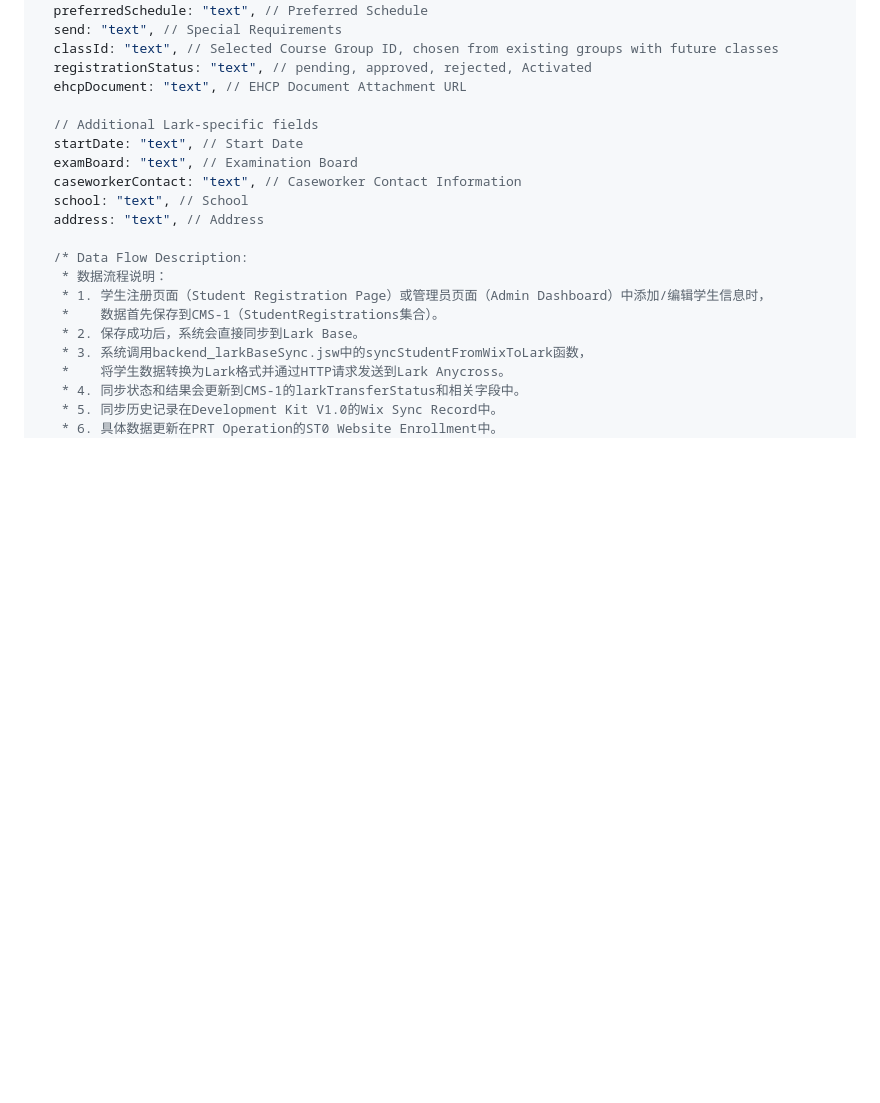
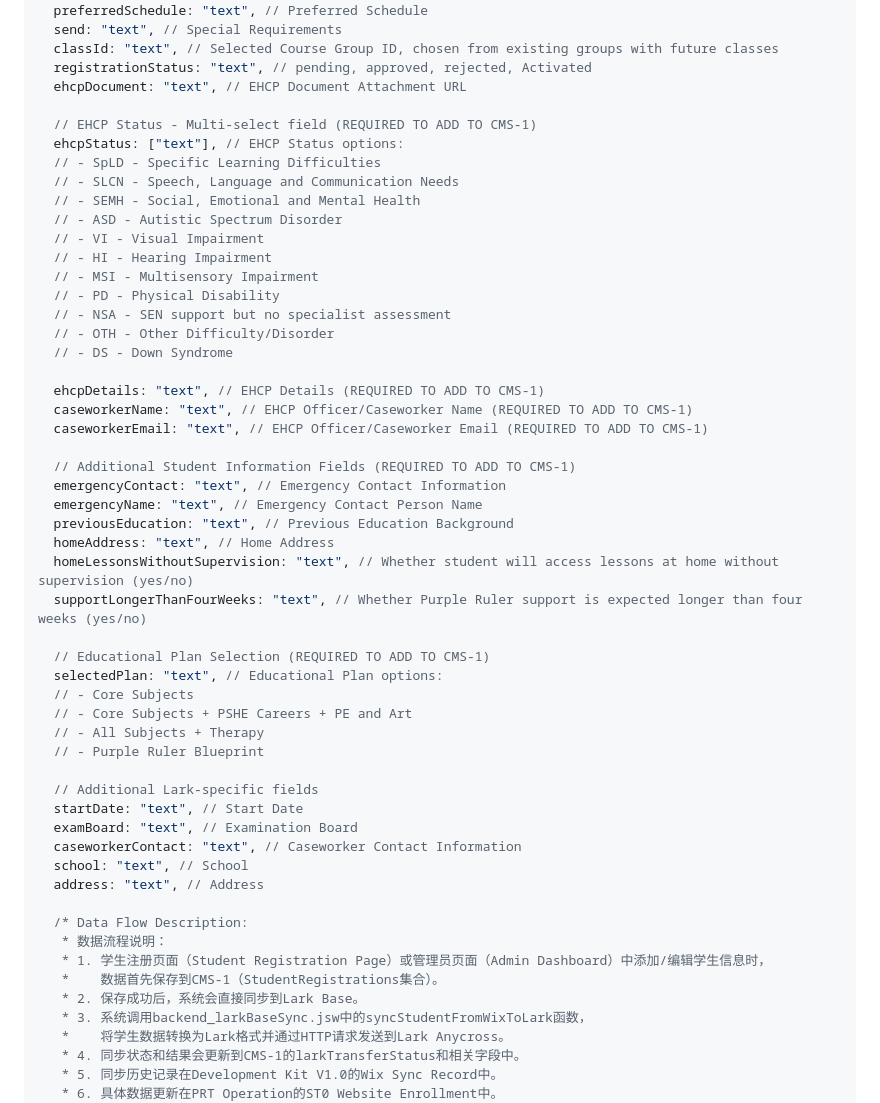
Before and after one commit to RockerMJ031/PR-UI, a Markdown page: 00. Project Management/CMS_Database_Configuration_Guide.md, the part around one of its changes. Rendered like a GitHub page; blank space fills up the shorter version.

```diff
--- a/00. Project Management/CMS_Database_Configuration_Guide.md
+++ b/00. Project Management/CMS_Database_Configuration_Guide.md
@@ -72,6 +72,39 @@ This document details the database collection configuration required for the tut
   classId: "text", // Selected Course Group ID, chosen from existing groups with future classes
   registrationStatus: "text", // pending, approved, rejected, Activated
   ehcpDocument: "text", // EHCP Document Attachment URL
+
+  // EHCP Status - Multi-select field (REQUIRED TO ADD TO CMS-1)
+  ehcpStatus: ["text"], // EHCP Status options:
+  // - SpLD - Specific Learning Difficulties
+  // - SLCN - Speech, Language and Communication Needs
+  // - SEMH - Social, Emotional and Mental Health
+  // - ASD - Autistic Spectrum Disorder
+  // - VI - Visual Impairment
+  // - HI - Hearing Impairment
+  // - MSI - Multisensory Impairment
+  // - PD - Physical Disability
+  // - NSA - SEN support but no specialist assessment
+  // - OTH - Other Difficulty/Disorder
+  // - DS - Down Syndrome
+
+  ehcpDetails: "text", // EHCP Details (REQUIRED TO ADD TO CMS-1)
+  caseworkerName: "text", // EHCP Officer/Caseworker Name (REQUIRED TO ADD TO CMS-1)
+  caseworkerEmail: "text", // EHCP Officer/Caseworker Email (REQUIRED TO ADD TO CMS-1)
+
+  // Additional Student Information Fields (REQUIRED TO ADD TO CMS-1)
+  emergencyContact: "text", // Emergency Contact Information
+  emergencyName: "text", // Emergency Contact Person Name
+  previousEducation: "text", // Previous Education Background
+  homeAddress: "text", // Home Address
+  homeLessonsWithoutSupervision: "text", // Whether student will access lessons at home without supervision (yes/no)
+  supportLongerThanFourWeeks: "text", // Whether Purple Ruler support is expected longer than four weeks (yes/no)
+
+  // Educational Plan Selection (REQUIRED TO ADD TO CMS-1)
+  selectedPlan: "text", // Educational Plan options:
+  // - Core Subjects
+  // - Core Subjects + PSHE Careers + PE and Art
+  // - All Subjects + Therapy
+  // - Purple Ruler Blueprint
 
   // Additional Lark-specific fields
   startDate: "text", // Start Date
```
Also changed, not shown: other parts of 00. Project Management/CMS_Database_Configuration_Guide.md (+31 -0 lines).
